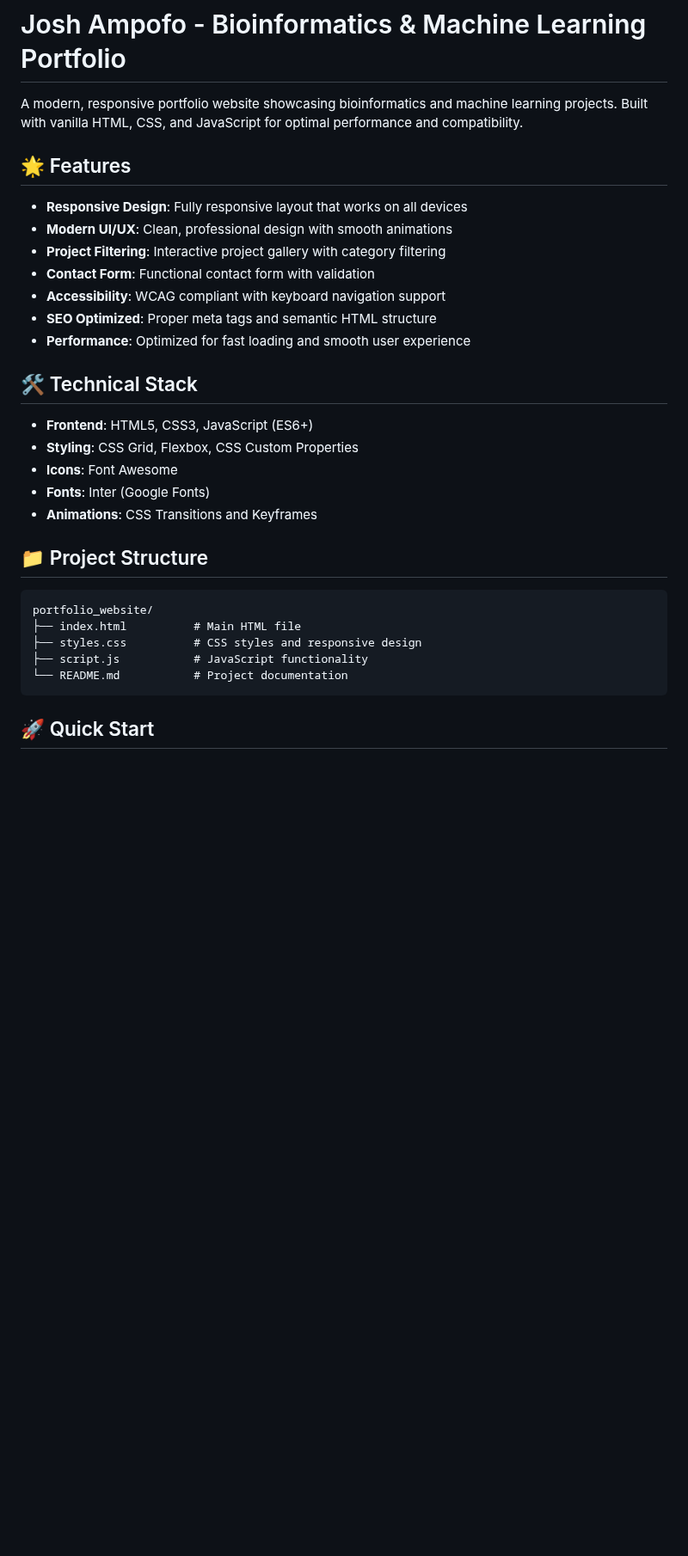
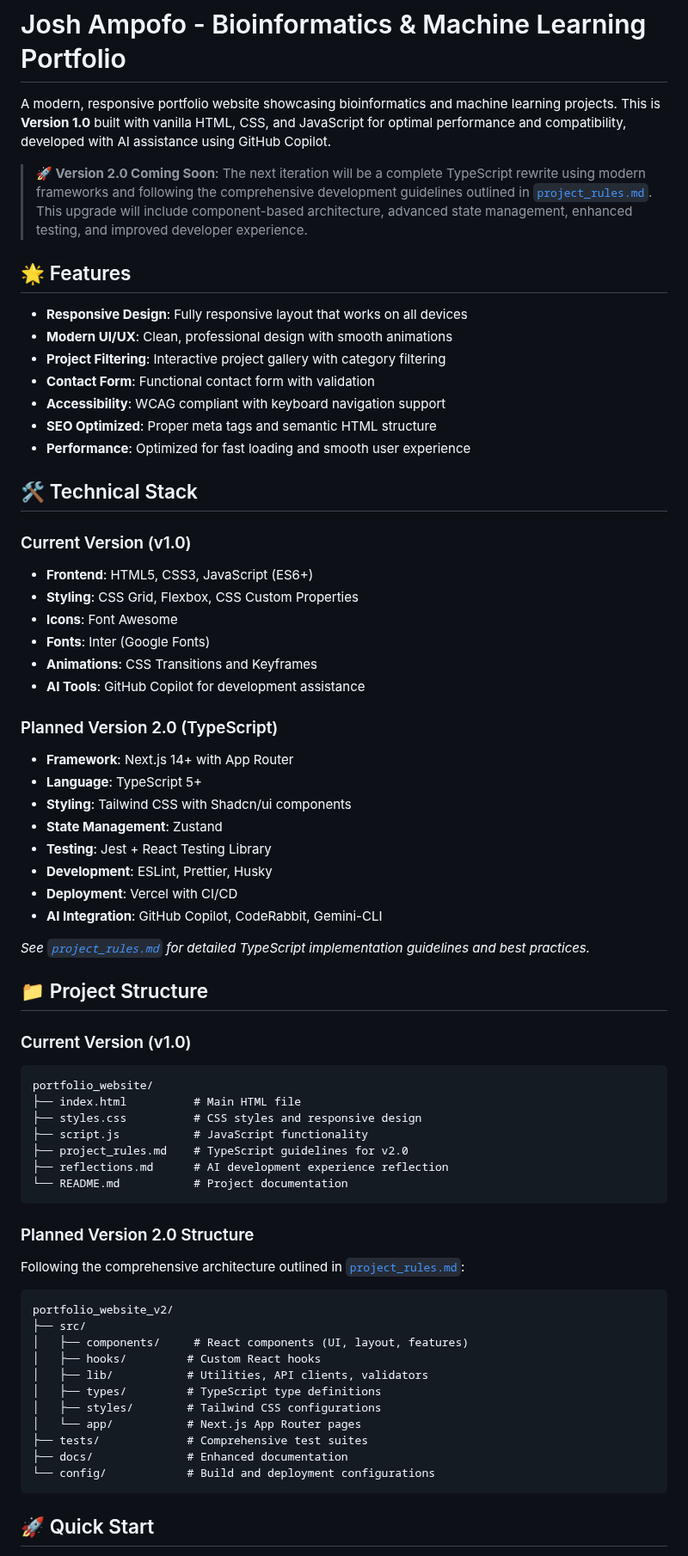
Before and after one commit to JoshAmpofo/portfolio_website, a Markdown page: README.md, the part around one of its changes. Shown at 86% size. Drawn GitHub-style; blank space fills up the shorter version.

````diff
--- a/README.md
+++ b/README.md
@@ -1,6 +1,8 @@
 # Josh Ampofo - Bioinformatics & Machine Learning Portfolio
 
-A modern, responsive portfolio website showcasing bioinformatics and machine learning projects. Built with vanilla HTML, CSS, and JavaScript for optimal performance and compatibility.
+A modern, responsive portfolio website showcasing bioinformatics and machine learning projects. This is **Version 1.0** built with vanilla HTML, CSS, and JavaScript for optimal performance and compatibility, developed with AI assistance using GitHub Copilot.
+
+> **🚀 Version 2.0 Coming Soon**: The next iteration will be a complete TypeScript rewrite using modern frameworks and following the comprehensive development guidelines outlined in [`project_rules.md`](project_rules.md). This upgrade will include component-based architecture, advanced state management, enhanced testing, and improved developer experience.
 
 ## 🌟 Features
 
@@ -14,20 +16,53 @@ A modern, responsive portfolio website showcasing bioinformatics and machine lea
 
 ## 🛠️ Technical Stack
 
+### Current Version (v1.0)
 - **Frontend**: HTML5, CSS3, JavaScript (ES6+)
 - **Styling**: CSS Grid, Flexbox, CSS Custom Properties
 - **Icons**: Font Awesome
 - **Fonts**: Inter (Google Fonts)
 - **Animations**: CSS Transitions and Keyframes
+- **AI Tools**: GitHub Copilot for development assistance
+
+### Planned Version 2.0 (TypeScript)
+- **Framework**: Next.js 14+ with App Router
+- **Language**: TypeScript 5+
+- **Styling**: Tailwind CSS with Shadcn/ui components
+- **State Management**: Zustand
+- **Testing**: Jest + React Testing Library
+- **Development**: ESLint, Prettier, Husky
+- **Deployment**: Vercel with CI/CD
+- **AI Integration**: GitHub Copilot, CodeRabbit, Gemini-CLI
+
+*See [`project_rules.md`](project_rules.md) for detailed TypeScript implementation guidelines and best practices.*
 
 ## 📁 Project Structure
 
+### Current Version (v1.0)
 ```
 portfolio_website/
 ├── index.html          # Main HTML file
 ├── styles.css          # CSS styles and responsive design
 ├── script.js           # JavaScript functionality
+├── project_rules.md    # TypeScript guidelines for v2.0
+├── reflections.md      # AI development experience reflection
 └── README.md           # Project documentation
+```
+
+### Planned Version 2.0 Structure
+Following the comprehensive architecture outlined in [`project_rules.md`](project_rules.md):
+```
+portfolio_website_v2/
+├── src/
+│   ├── components/     # React components (UI, layout, features)
+│   ├── hooks/         # Custom React hooks
+│   ├── lib/           # Utilities, API clients, validators
+│   ├── types/         # TypeScript type definitions
+│   ├── styles/        # Tailwind CSS configurations
+│   └── app/           # Next.js App Router pages
+├── tests/             # Comprehensive test suites
+├── docs/              # Enhanced documentation
+└── config/            # Build and deployment configurations
 ```
 
 ## 🚀 Quick Start
````
Also changed, not shown: other parts of README.md (+54 -2 lines), reflection.md (added, +37 -0 lines).
